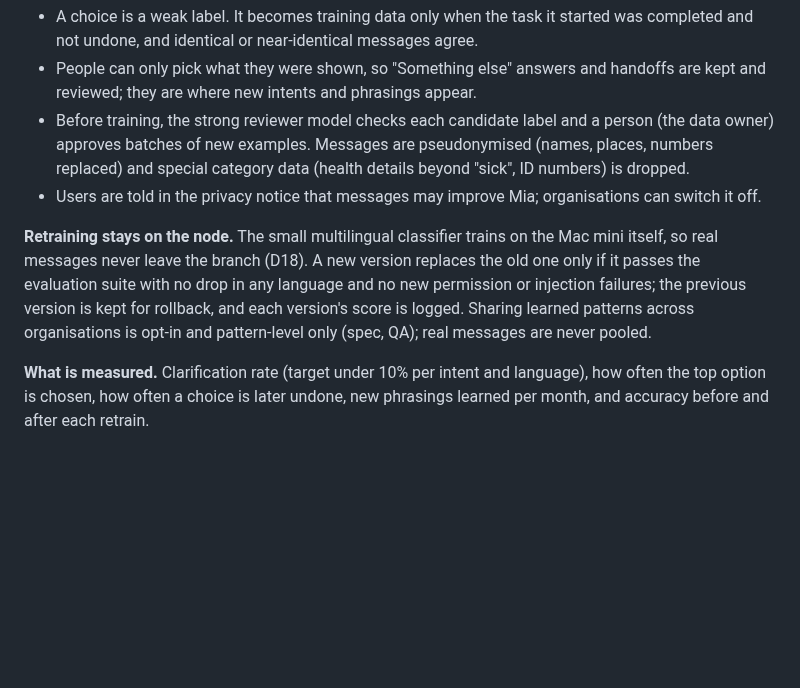
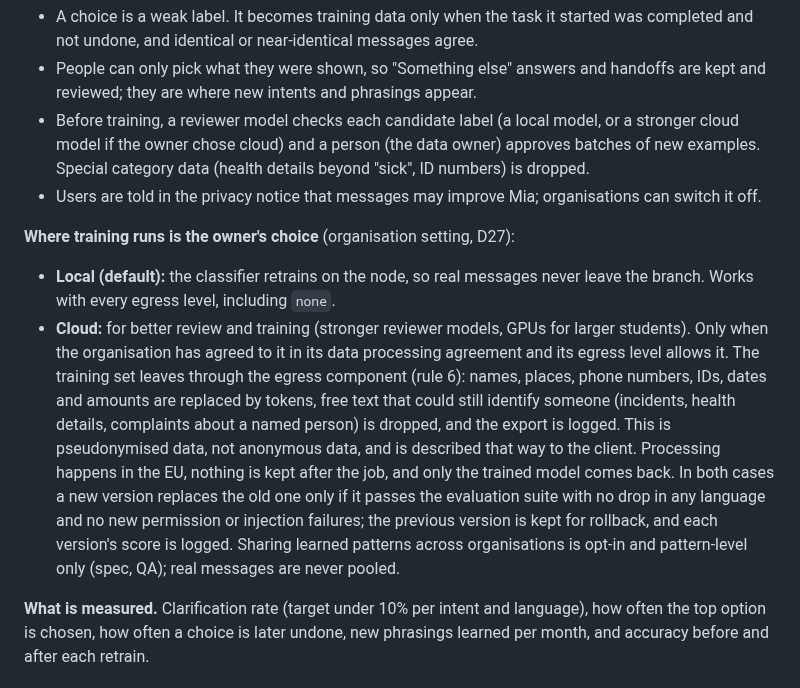
Before and after one commit to Predictive-Systems-Inc/mia, a Markdown page: docs/plan.md, the part around the change. GitHub-like rendering; blank space fills up the shorter version.

Commit message:
Record D27: local or cloud training is the owner's choice; update the plan
Co-Authored-By: Claude Opus 5.5 <noreply@anthropic.com>
Claude-Session: https://claude.ai/code/session_01EZSML8m3Gxn4wgCm7XL8Br

```diff
--- a/docs/plan.md
+++ b/docs/plan.md
@@ -313,19 +313,27 @@ supervisor handoffs are recorded the same way as negative or corrected labels.
   completed and not undone, and identical or near-identical messages agree.
 - People can only pick what they were shown, so "Something else" answers and handoffs are kept
   and reviewed; they are where new intents and phrasings appear.
-- Before training, the strong reviewer model checks each candidate label and a person (the
-  data owner) approves batches of new examples. Messages are pseudonymised (names, places,
-  numbers replaced) and special category data (health details beyond "sick", ID numbers) is
-  dropped.
+- Before training, a reviewer model checks each candidate label (a local model, or a stronger
+  cloud model if the owner chose cloud) and a person (the data owner) approves batches of new
+  examples. Special category data (health details beyond "sick", ID numbers) is dropped.
 - Users are told in the privacy notice that messages may improve Mia; organisations can switch
   it off.
 
-**Retraining stays on the node.** The small multilingual classifier trains on the Mac mini
-itself, so real messages never leave the branch (D18). A new version replaces the old one only
-if it passes the evaluation suite with no drop in any language and no new permission or
-injection failures; the previous version is kept for rollback, and each version's score is
-logged. Sharing learned patterns across organisations is opt-in and pattern-level only (spec,
-QA); real messages are never pooled.
+**Where training runs is the owner's choice** (organisation setting, D27):
+- **Local (default):** the classifier retrains on the node, so real messages never leave the
+  branch. Works with every egress level, including `none`.
+- **Cloud:** for better review and training (stronger reviewer models, GPUs for larger
+  students). Only when the organisation has agreed to it in its data processing agreement and
+  its egress level allows it. The training set leaves through the egress component (rule 6):
+  names, places, phone numbers, IDs, dates and amounts are replaced by tokens, free text that
+  could still identify someone (incidents, health details, complaints about a named person) is
+  dropped, and the export is logged. This is pseudonymised data, not anonymous data, and is
+  described that way to the client. Processing happens in the EU, nothing is kept after the
+  job, and only the trained model comes back.
+In both cases a new version replaces the old one only if it passes the evaluation suite with no
+drop in any language and no new permission or injection failures; the previous version is kept
+for rollback, and each version's score is logged. Sharing learned patterns across organisations
+is opt-in and pattern-level only (spec, QA); real messages are never pooled.
 
 **What is measured.** Clarification rate (target under 10% per intent and language), how often
 the top option is chosen, how often a choice is later undone, new phrasings learned per month,
```
Also changed, not shown: docs/decisions.md (+8 -0 lines).
